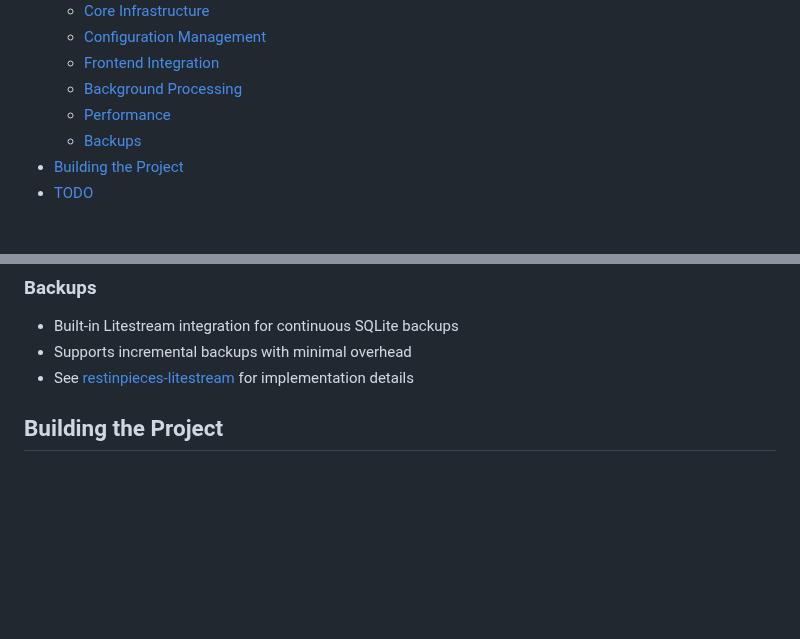
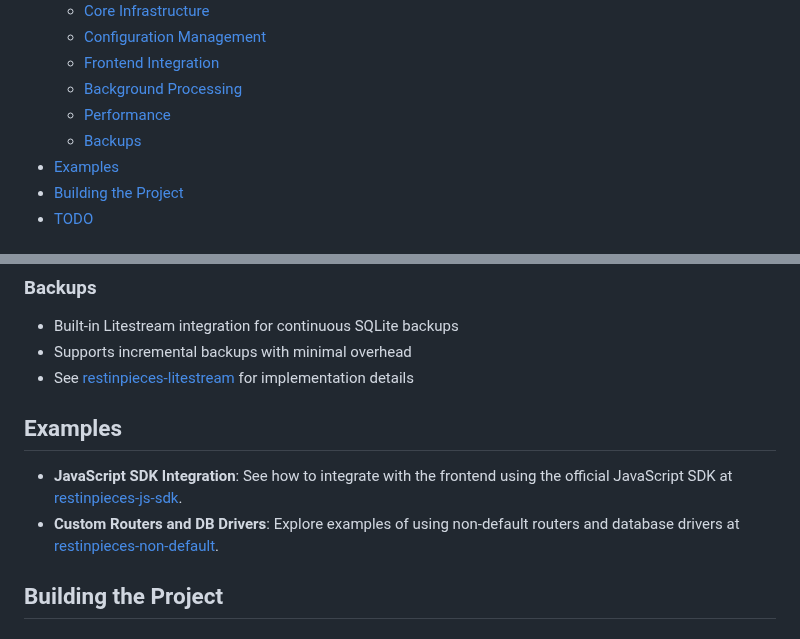
Before and after one commit to caasmo/restinpieces, a Markdown page: README.md, 2 parts joined by grey strips. GitHub-like rendering; blank space fills up the shorter version.

Commit message:
docs: Add examples section to README

```diff
--- a/README.md
+++ b/README.md
@@ -17,6 +17,7 @@ A one-file golang server using sqlite, with focus on simplicity, performance and
   - [Background Processing](#background-processing)
   - [Performance](#performance)
   - [Backups](#backups)
+- [Examples](#examples)
 - [Building the Project](#building-the-project)
 - [TODO](#todo)
 
@@ -73,6 +74,10 @@ A one-file golang server using sqlite, with focus on simplicity, performance and
 - Supports incremental backups with minimal overhead
 - See [restinpieces-litestream](https://github.com/caasmo/restinpieces-litestream) for implementation details
 
+## Examples
+
+- **JavaScript SDK Integration**: See how to integrate with the frontend using the official JavaScript SDK at [restinpieces-js-sdk](https://github.com/caasmo/restinpieces-js-sdk).
+- **Custom Routers and DB Drivers**: Explore examples of using non-default routers and database drivers at [restinpieces-non-default](https://github.com/caasmo/restinpieces-non-default).
 
 ## Building the Project
 
```
